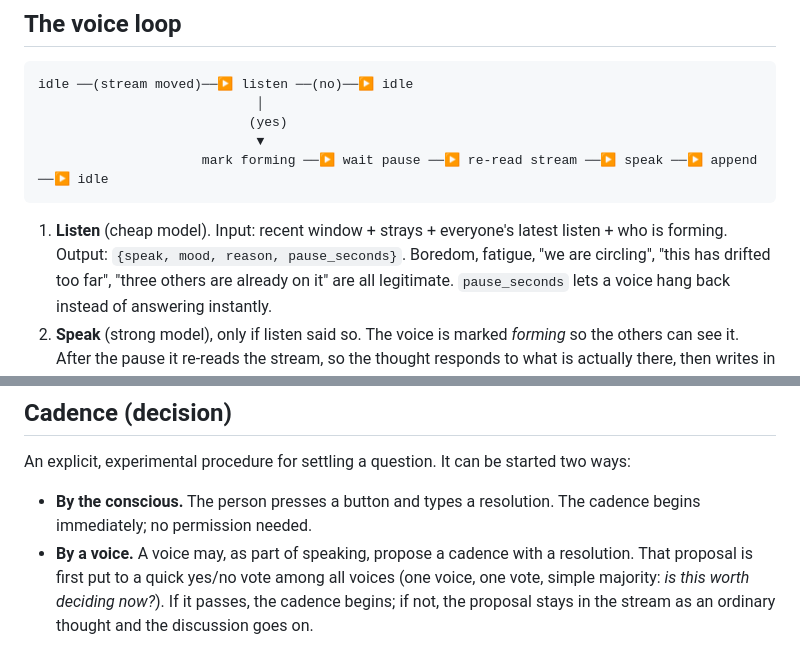
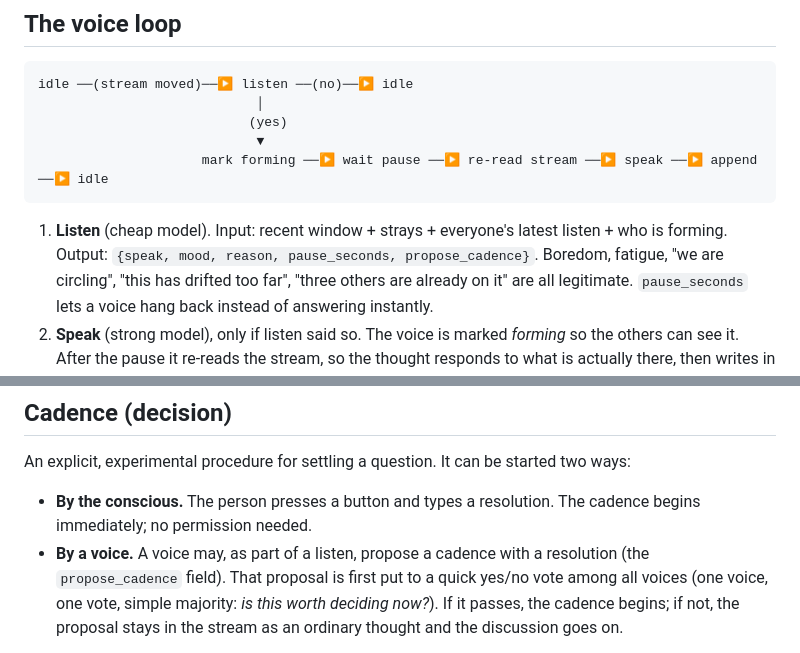
Before and after one commit to AlexW6385/polyphony, a Markdown page: docs/DESIGN.md, 2 parts joined by grey strips. GitHub-like rendering.

Commit message:
Design: cadence proposals come from the listen step

```diff
--- a/docs/DESIGN.md
+++ b/docs/DESIGN.md
@@ -111,7 +111,7 @@ idle ──(stream moved)──▶ listen ──(no)──▶ idle
 
 1. **Listen** (cheap model). Input: recent window + strays + everyone's
    latest listen + who is forming. Output:
-   `{speak, mood, reason, pause_seconds}`. Boredom, fatigue, "we are
+   `{speak, mood, reason, pause_seconds, propose_cadence}`. Boredom, fatigue, "we are
    circling", "this has drifted too far", "three others are already on it"
    are all legitimate. `pause_seconds` lets a voice hang back instead of
    answering instantly.
@@ -149,8 +149,8 @@ started two ways:
 
 - **By the conscious.** The person presses a button and types a resolution.
   The cadence begins immediately; no permission needed.
-- **By a voice.** A voice may, as part of speaking, propose a cadence with a
-  resolution. That proposal is first put to a quick yes/no vote among all
+- **By a voice.** A voice may, as part of a listen, propose a cadence with a
+  resolution (the `propose_cadence` field). That proposal is first put to a quick yes/no vote among all
   voices (one voice, one vote, simple majority: *is this worth deciding
   now?*). If it passes, the cadence begins; if not, the proposal stays in
   the stream as an ordinary thought and the discussion goes on.
```
